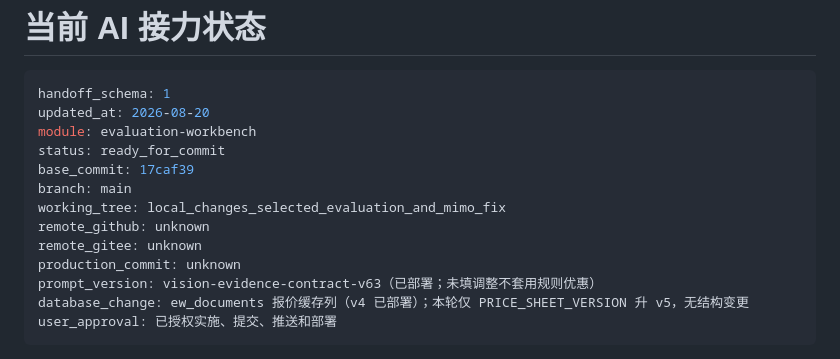
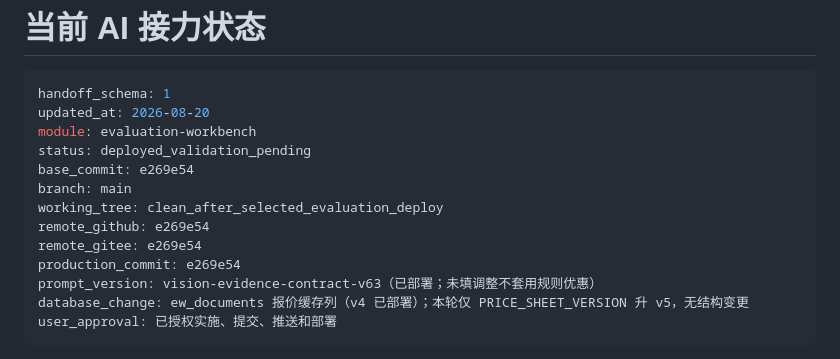
Before and after one commit to abner20953/bidding-data, a Markdown page: docs/ai协作/AI_HANDOFF.md, the part around the change. Drawn GitHub-style.

Commit message:
docs: 记录局部评审部署状态

```diff
--- a/docs/ai协作/AI_HANDOFF.md
+++ b/docs/ai协作/AI_HANDOFF.md
@@ -4,13 +4,13 @@
 handoff_schema: 1
 updated_at: 2026-08-20
 module: evaluation-workbench
-status: ready_for_commit
-base_commit: 17caf39
+status: deployed_validation_pending
+base_commit: e269e54
 branch: main
-working_tree: local_changes_selected_evaluation_and_mimo_fix
-remote_github: unknown
-remote_gitee: unknown
-production_commit: unknown
+working_tree: clean_after_selected_evaluation_deploy
+remote_github: e269e54
+remote_gitee: e269e54
+production_commit: e269e54
 prompt_version: vision-evidence-contract-v63（已部署；未填调整不套用规则优惠）
 database_change: ew_documents 报价缓存列（v4 已部署）；本轮仅 PRICE_SHEET_VERSION 升 v5，无结构变更
 user_approval: 已授权实施、提交、推送和部署
```
